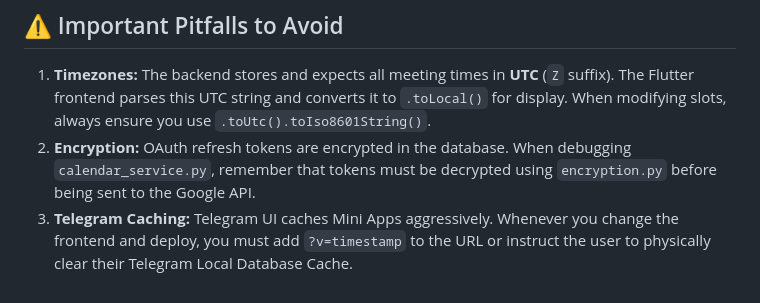
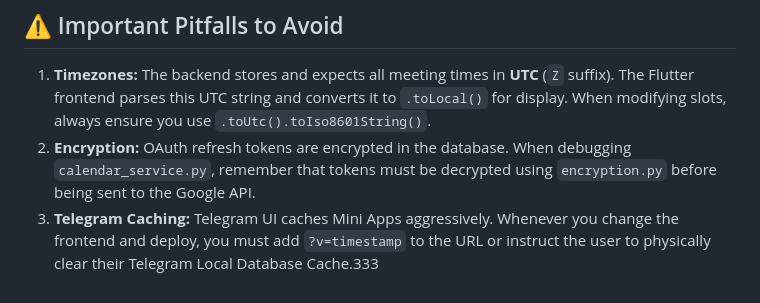
Before and after one commit to herogfxcom-afk/Smart-Scheduler, a Markdown page: AI_GUIDE.md, the part around the change. Drawn GitHub-style.

```diff
--- a/AI_GUIDE.md
+++ b/AI_GUIDE.md
@@ -58,4 +58,4 @@ Smart Scheduler is a group availability tracking application integrated deeply w
 ## ⚠️ Important Pitfalls to Avoid
 1. **Timezones:** The backend stores and expects all meeting times in **UTC** (`Z` suffix). The Flutter frontend parses this UTC string and converts it to `.toLocal()` for display. When modifying slots, always ensure you use `.toUtc().toIso8601String()`.
 2. **Encryption:** OAuth refresh tokens are encrypted in the database. When debugging `calendar_service.py`, remember that tokens must be decrypted using `encryption.py` before being sent to the Google API.
-3. **Telegram Caching:** Telegram UI caches Mini Apps aggressively. Whenever you change the frontend and deploy, you must add `?v=timestamp` to the URL or instruct the user to physically clear their Telegram Local Database Cache.
+3. **Telegram Caching:** Telegram UI caches Mini Apps aggressively. Whenever you change the frontend and deploy, you must add `?v=timestamp` to the URL or instruct the user to physically clear their Telegram Local Database Cache.333
```
